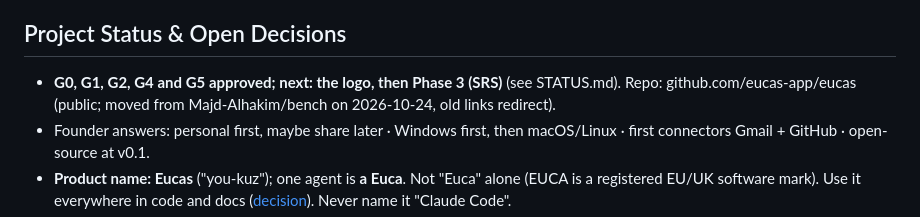
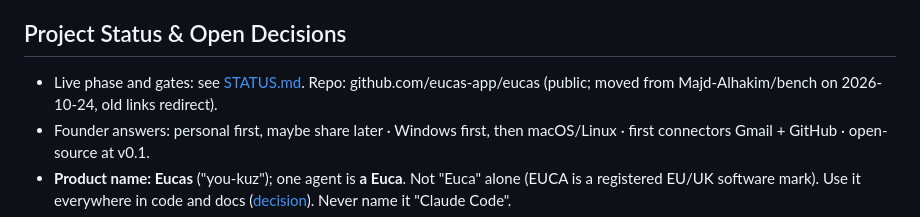
Before and after one commit to Majd-Alhakim/bench, a Markdown page: CLAUDE.md, the part around the change. GitHub-like rendering.

Commit message:
chore: fix premium-craft frontmatter and drop stale status line
Quote the premium-craft skill description: its unquoted ": " is invalid
YAML. Point CLAUDE.md at STATUS.md for the live phase instead of a
hard-coded gate list that had gone stale.

Co-Authored-By: Claude Opus 5.5 <noreply@anthropic.com>

```diff
--- a/CLAUDE.md
+++ b/CLAUDE.md
@@ -89,7 +89,7 @@ The project follows a full lifecycle with client gates: [docs/process/LIFECYCLE.
 
 ## Project Status & Open Decisions
 
-- **G0, G1, G2, G4 and G5 approved; next: the logo, then Phase 3 (SRS)** (see STATUS.md). Repo: github.com/eucas-app/eucas (public; moved from Majd-Alhakim/bench on 2026-10-24, old links redirect).
+- Live phase and gates: see [STATUS.md](docs/process/STATUS.md). Repo: github.com/eucas-app/eucas (public; moved from Majd-Alhakim/bench on 2026-10-24, old links redirect).
 - Founder answers: personal first, maybe share later · Windows first, then macOS/Linux · first connectors Gmail + GitHub · open-source at v0.1.
 - **Product name: Eucas** ("you-kuz"); one agent is **a Euca**. Not "Euca" alone (EUCA is a registered EU/UK software mark). Use it everywhere in code and docs ([decision](docs/requirements/interviews/2026-10-24-product-name.md)). Never name it "Claude Code".
 - Agents save drafts and never send or post; they never delete on the computer (CR-008).
```
Also changed, not shown: 1 other file.
